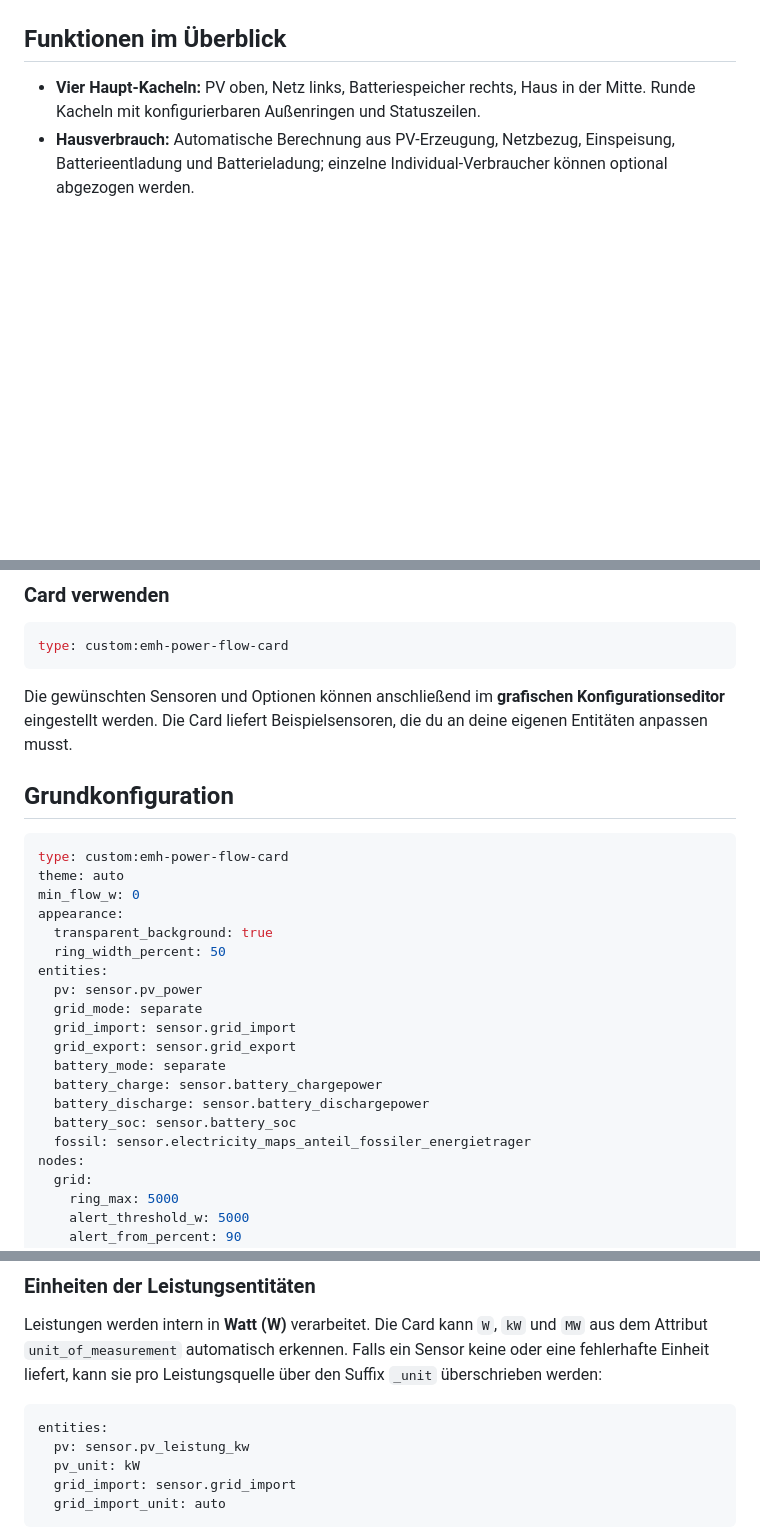
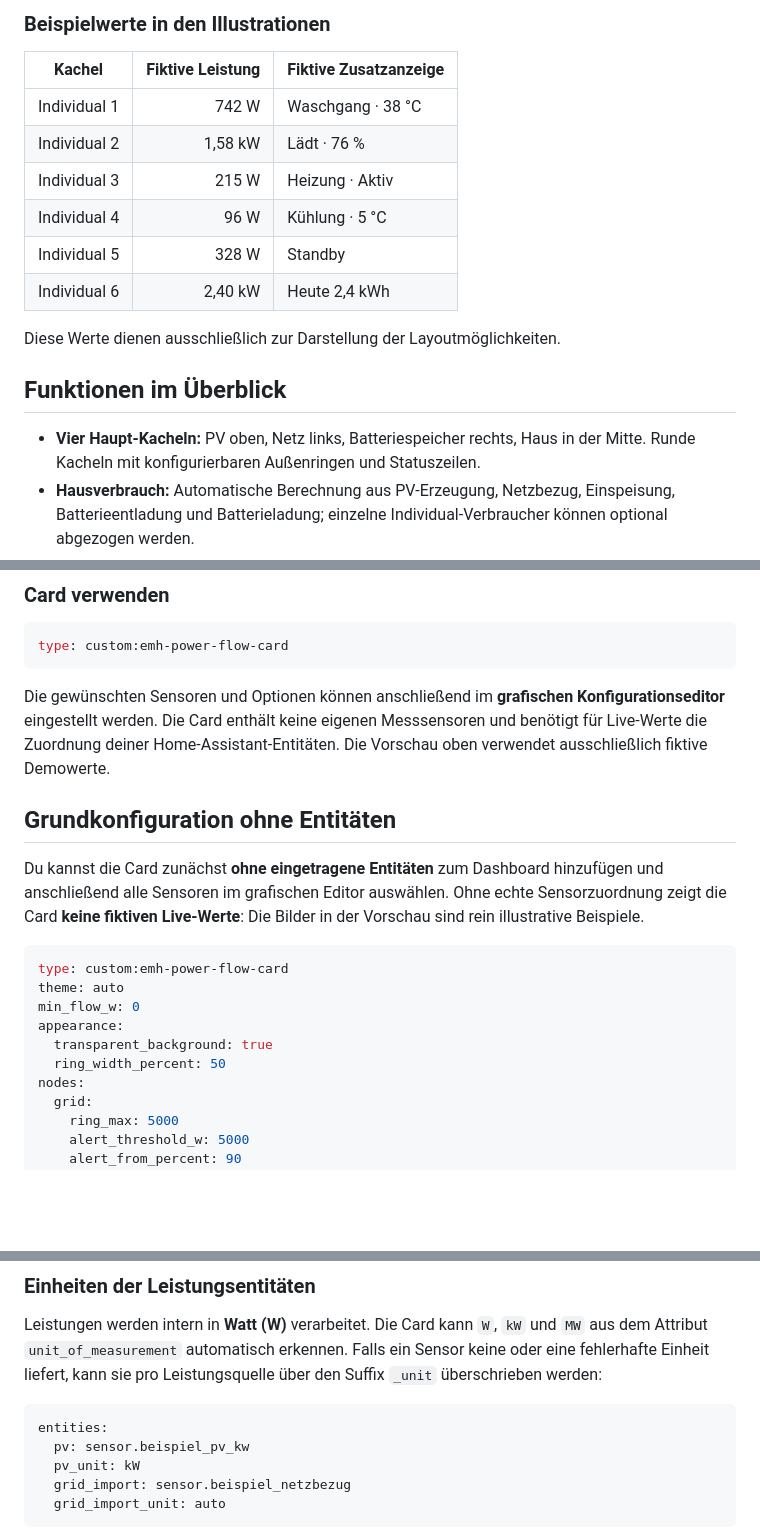
Before and after one commit to domh7C4/emh-power-flow-card, a Markdown page: README.md, 3 parts joined by grey strips. Rendered like a GitHub page; blank space fills up the shorter version.

````diff
--- a/README.md
+++ b/README.md
@@ -18,5 +31,18 @@ Die EMH Power Flow Card ist eine eigenständige Lovelace-Custom-Card. Sie stellt
 
 
+
+### Beispielwerte in den Illustrationen
+
+| Kachel | Fiktive Leistung | Fiktive Zusatzanzeige |
+|---|---:|---|
+| Individual 1 | 742 W | Waschgang · 38 °C |
+| Individual 2 | 1,58 kW | Lädt · 76 % |
+| Individual 3 | 215 W | Heizung · Aktiv |
+| Individual 4 | 96 W | Kühlung · 5 °C |
+| Individual 5 | 328 W | Standby |
+| Individual 6 | 2,40 kW | Heute 2,4 kWh |
+
+Diese Werte dienen ausschließlich zur Darstellung der Layoutmöglichkeiten.
 
 ## Funktionen im Überblick
 
@@ -81,9 +107,11 @@ HACS → **Benutzerdefinierte Repositories** → öffentliche GitHub-URL eingebe
 type: custom:emh-power-flow-card
 ```
 
-Die gewünschten Sensoren und Optionen können anschließend im **grafischen Konfigurationseditor** eingestellt werden. Die Card liefert Beispielsensoren, die du an deine eigenen Entitäten anpassen musst.
+Die gewünschten Sensoren und Optionen können anschließend im **grafischen Konfigurationseditor** eingestellt werden. Die Card enthält keine eigenen Messsensoren und benötigt für Live-Werte die Zuordnung deiner Home-Assistant-Entitäten. Die Vorschau oben verwendet ausschließlich fiktive Demowerte.
 
-## Grundkonfiguration
+## Grundkonfiguration ohne Entitäten
+
+Du kannst die Card zunächst **ohne eingetragene Entitäten** zum Dashboard hinzufügen und anschließend alle Sensoren im grafischen Editor auswählen. Ohne echte Sensorzuordnung zeigt die Card **keine fiktiven Live-Werte**: Die Bilder in der Vorschau sind rein illustrative Beispiele.
 
 ```yaml
 type: custom:emh-power-flow-card
@@ -92,16 +120,6 @@ min_flow_w: 0
 appearance:
   transparent_background: true
   ring_width_percent: 50
-entities:
-  pv: sensor.pv_power
-  grid_mode: separate
-  grid_import: sensor.grid_import
-  grid_export: sensor.grid_export
-  battery_mode: separate
-  battery_charge: sensor.battery_chargepower
-  battery_discharge: sensor.battery_dischargepower
-  battery_soc: sensor.battery_soc
-  fossil: sensor.electricity_maps_anteil_fossiler_energietrager
 nodes:
   grid:
     ring_max: 5000
@@ -158,9 +176,9 @@ Leistungen werden intern in **Watt (W)** verarbeitet. Die Card kann `W`, `kW` un
 
 ```yaml
 entities:
-  pv: sensor.pv_leistung_kw
+  pv: sensor.beispiel_pv_kw
   pv_unit: kW
-  grid_import: sensor.grid_import
+  grid_import: sensor.beispiel_netzbezug
   grid_import_unit: auto
 ```
 
````
Also changed, not shown: other parts of README.md (+56 -27 lines), CHANGELOG.md (+1 -1 lines), PUBLISHING.md (+5 -5 lines), assets/desktop.png, assets/mobile-4.png (added), assets/mobile.png, 3 other files.
